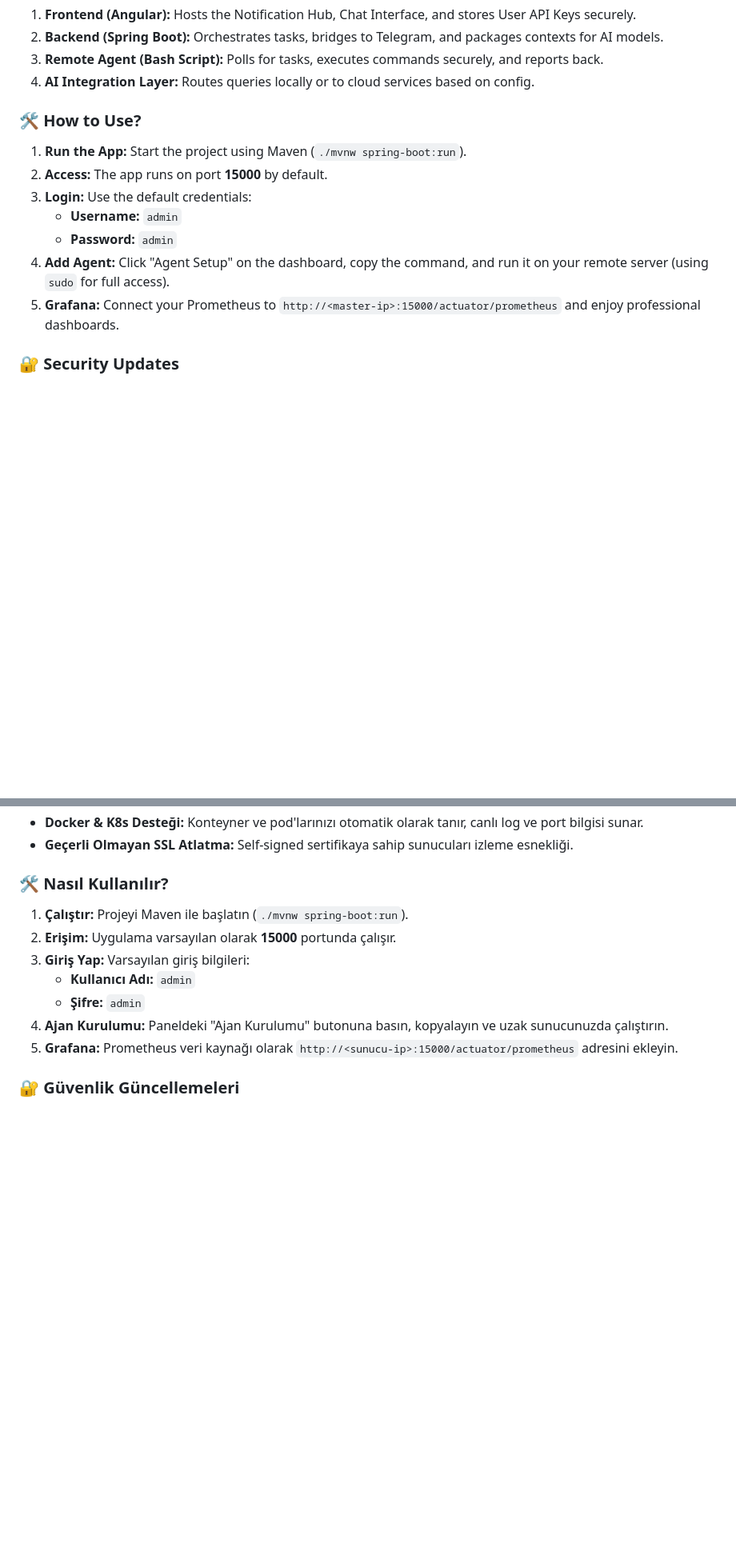
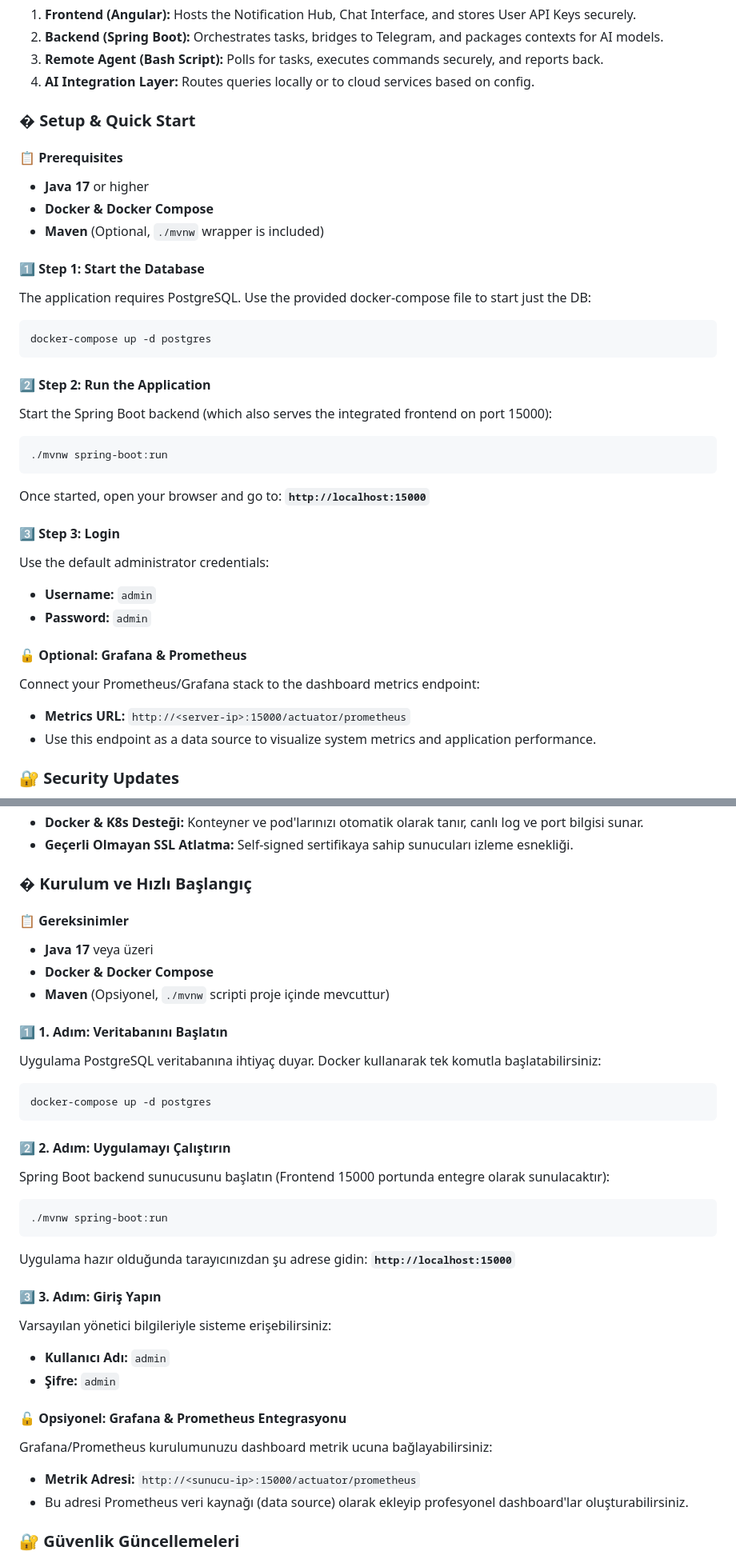
Before and after one commit to littleborek/devops-dashboard, a Markdown page: README.md, 2 parts joined by grey strips. Shown at 80% size. GitHub-like rendering; blank space fills up the shorter version.

Commit message:
docs: enhanced setup and run instructions in README.md with Grafana/Prometheus sections

````diff
--- a/README.md
+++ b/README.md
@@ -29,14 +29,35 @@ The "AI-Ops Dashboard" is a high-performance infrastructure monitoring and diagn
 3. **Remote Agent (Bash Script):** Polls for tasks, executes commands securely, and reports back.
 4. **AI Integration Layer:** Routes queries locally or to cloud services based on config.
 
-### 🛠️ How to Use?
-1. **Run the App:** Start the project using Maven (`./mvnw spring-boot:run`).
-2. **Access:** The app runs on port **15000** by default.
-3. **Login:** Use the default credentials:
-   - **Username:** `admin`
-   - **Password:** `admin`
-4. **Add Agent:** Click "Agent Setup" on the dashboard, copy the command, and run it on your remote server (using `sudo` for full access).
-5. **Grafana:** Connect your Prometheus to `http://<master-ip>:15000/actuator/prometheus` and enjoy professional dashboards.
+### � Setup & Quick Start
+
+#### 📋 Prerequisites
+- **Java 17** or higher
+- **Docker & Docker Compose**
+- **Maven** (Optional, `./mvnw` wrapper is included)
+
+#### 1️⃣ Step 1: Start the Database
+The application requires PostgreSQL. Use the provided docker-compose file to start just the DB:
+```bash
+docker-compose up -d postgres
+```
+
+#### 2️⃣ Step 2: Run the Application
+Start the Spring Boot backend (which also serves the integrated frontend on port 15000):
+```bash
+./mvnw spring-boot:run
+```
+Once started, open your browser and go to: **`http://localhost:15000`**
+
+#### 3️⃣ Step 3: Login
+Use the default administrator credentials:
+- **Username:** `admin`
+- **Password:** `admin`
+
+#### 🔓 Optional: Grafana & Prometheus
+Connect your Prometheus/Grafana stack to the dashboard metrics endpoint:
+- **Metrics URL:** `http://<server-ip>:15000/actuator/prometheus`
+- Use this endpoint as a data source to visualize system metrics and application performance.
 
 ### 🔐 Security Updates
 - The **DELETE `/api/v1/servers/{id}`** endpoint now requires authentication. Only logged‑in users (default admin) can delete a server.
@@ -79,14 +100,35 @@ DevOps Dashboard, sunucularınızı, Docker konteynerlerinizi ve Kubernetes pod'
 - **Docker & K8s Desteği:** Konteyner ve pod'larınızı otomatik olarak tanır, canlı log ve port bilgisi sunar.
 - **Geçerli Olmayan SSL Atlatma:** Self-signed sertifikaya sahip sunucuları izleme esnekliği.
 
-### 🛠️ Nasıl Kullanılır?
-1. **Çalıştır:** Projeyi Maven ile başlatın (`./mvnw spring-boot:run`).
-2. **Erişim:** Uygulama varsayılan olarak **15000** portunda çalışır.
-3. **Giriş Yap:** Varsayılan giriş bilgileri:
-   - **Kullanıcı Adı:** `admin`
-   - **Şifre:** `admin`
-4. **Ajan Kurulumu:** Paneldeki "Ajan Kurulumu" butonuna basın, kopyalayın ve uzak sunucunuzda çalıştırın.
-5. **Grafana:** Prometheus veri kaynağı olarak `http://<sunucu-ip>:15000/actuator/prometheus` adresini ekleyin.
+### � Kurulum ve Hızlı Başlangıç
+
+#### 📋 Gereksinimler
+- **Java 17** veya üzeri
+- **Docker & Docker Compose**
+- **Maven** (Opsiyonel, `./mvnw` scripti proje içinde mevcuttur)
+
+#### 1️⃣ 1. Adım: Veritabanını Başlatın
+Uygulama PostgreSQL veritabanına ihtiyaç duyar. Docker kullanarak tek komutla başlatabilirsiniz:
+```bash
+docker-compose up -d postgres
+```
+
+#### 2️⃣ 2. Adım: Uygulamayı Çalıştırın
+Spring Boot backend sunucusunu başlatın (Frontend 15000 portunda entegre olarak sunulacaktır):
+```bash
+./mvnw spring-boot:run
+```
+Uygulama hazır olduğunda tarayıcınızdan şu adrese gidin: **`http://localhost:15000`**
+
+#### 3️⃣ 3. Adım: Giriş Yapın
+Varsayılan yönetici bilgileriyle sisteme erişebilirsiniz:
+- **Kullanıcı Adı:** `admin`
+- **Şifre:** `admin`
+
+#### 🔓 Opsiyonel: Grafana & Prometheus Entegrasyonu
+Grafana/Prometheus kurulumunuzu dashboard metrik ucuna bağlayabilirsiniz:
+- **Metrik Adresi:** `http://<sunucu-ip>:15000/actuator/prometheus`
+- Bu adresi Prometheus veri kaynağı (data source) olarak ekleyip profesyonel dashboard'lar oluşturabilirsiniz.
 
 ### 🔐 Güvenlik Güncellemeleri
 - **DELETE `/api/v1/servers/{id}`** endpointi artık kimlik doğrulama gerektiriyor. Sadece oturum açmış kullanıcılar (varsayılan admin) sunucu silebilir.
````
